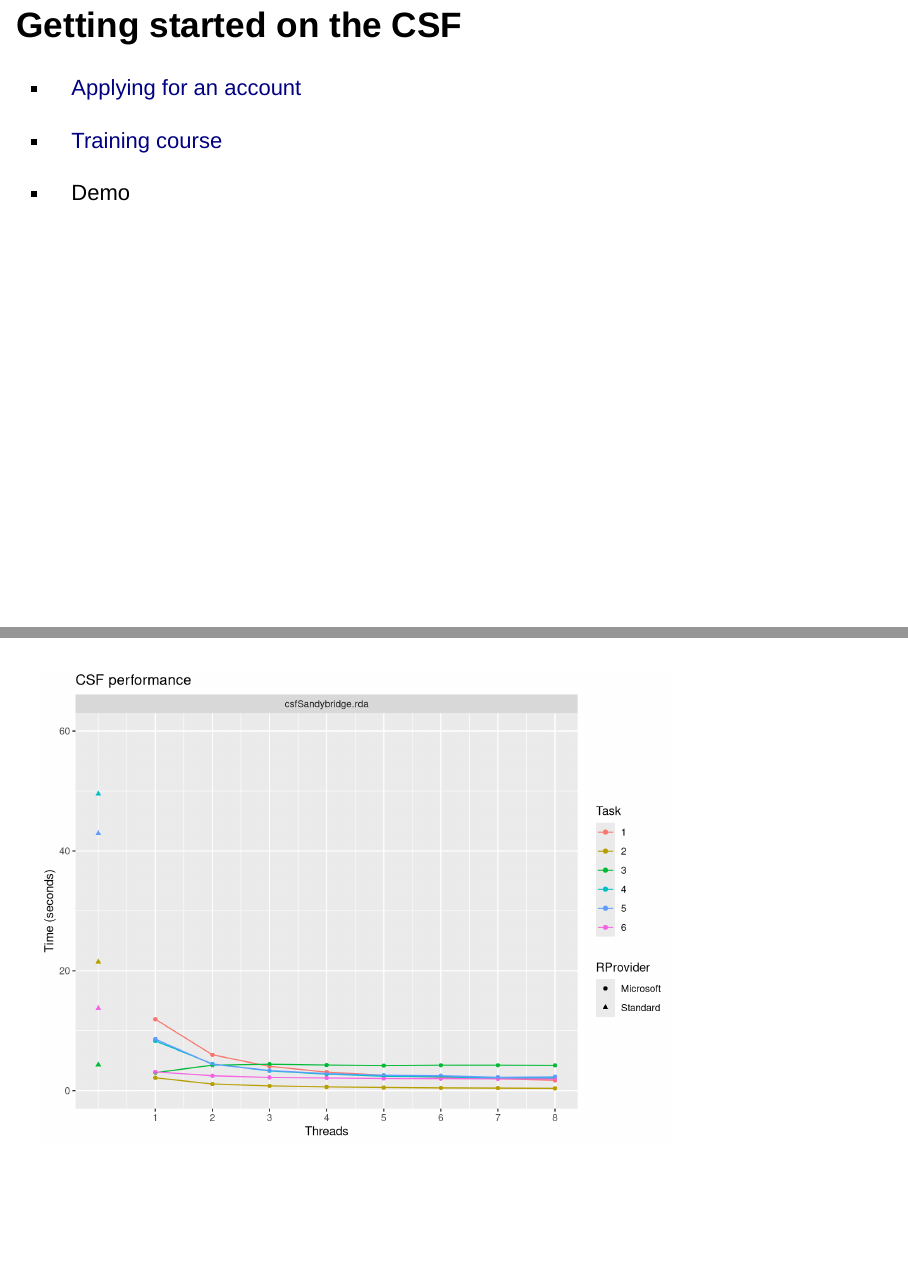
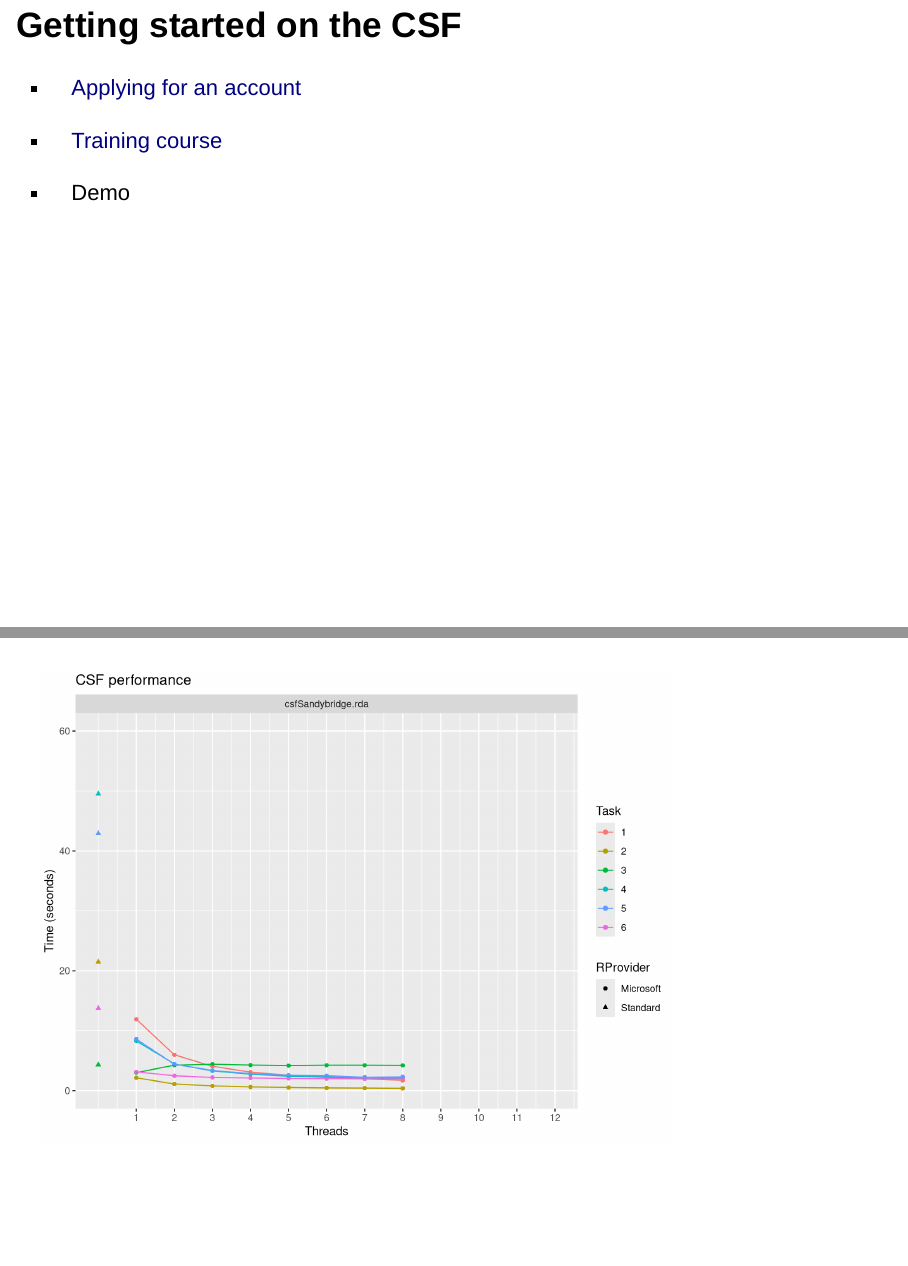
Before and after one commit to mawds/RUGCSF, an R Markdown document (RUGCSF.Rmd): pages 15 and 16 of 22, joined at a grey line. Rendered offline with R 4.5, knitr and Pandoc, with nearby package versions; drawn as Slidy slides in place of the format the file asks for.

Commit message:
X axis scale

```diff
--- a/RUGCSF.Rmd
+++ b/RUGCSF.Rmd
@@ -191,8 +191,9 @@ allResults <- bind_rows(
                         )
 
 allResults %>%  filter(infile == "csfSandybridge.rda") %>%
+  filter(quasithread <= 8) %>%
   ggplot(aes(x = quasithread, y = time, colour = task, shape = RProvider)) + geom_point() +
-  geom_line() + facet_wrap(~ infile) + scale_x_continuous(limits = c(0,8), breaks = 1:12) +
+  geom_line() + facet_wrap(~ infile) + scale_x_continuous(limits = c(0,12), breaks = 1:12) +
   scale_y_continuous(limits = c(0,60)) +
   labs(x = "Threads", y = "Time (seconds)",  colour = "Task",
        title = "CSF performance")
```
Also changed, not shown: RUGCSF.html.
